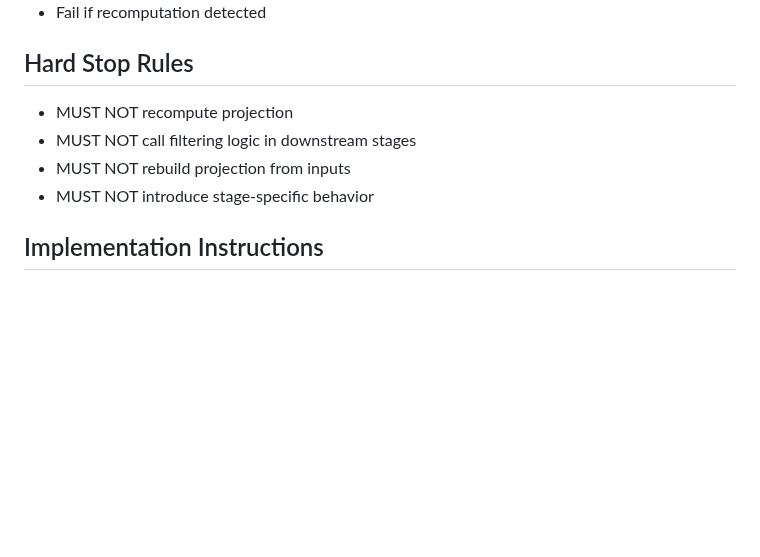
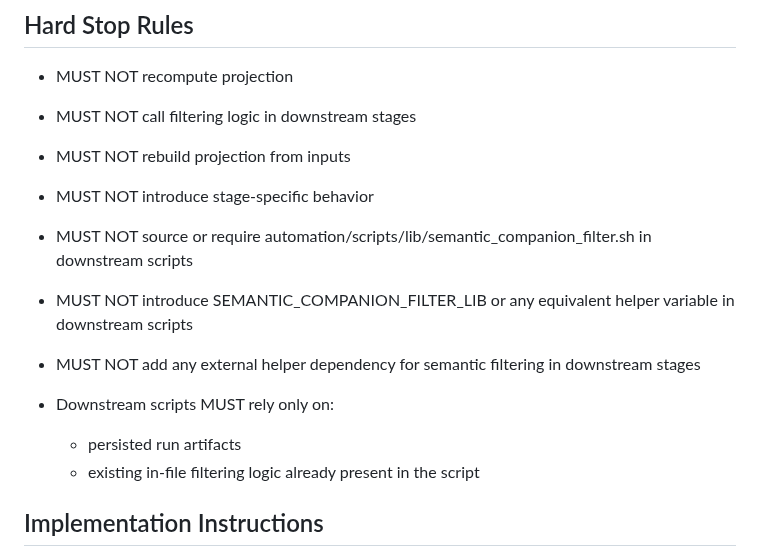
Before and after one commit to abosov/m_bot, a Markdown page: automation/bundle_packs/US-AUTO-75.bundle.md, the part around the change. Rendered like a GitHub page; blank space fills up the shorter version.

Commit message:
chore(story): commit story artifacts for US-AUTO-75 before run

```diff
--- a/automation/bundle_packs/US-AUTO-75.bundle.md
+++ b/automation/bundle_packs/US-AUTO-75.bundle.md
@@ -193,6 +193,14 @@ Ensure projection is produced once at run stage and consumed by all downstream s
 * MUST NOT rebuild projection from inputs
 * MUST NOT introduce stage-specific behavior
 
+* MUST NOT source or require automation/scripts/lib/semantic_companion_filter.sh in downstream scripts
+* MUST NOT introduce SEMANTIC_COMPANION_FILTER_LIB or any equivalent helper variable in downstream scripts
+* MUST NOT add any external helper dependency for semantic filtering in downstream stages
+
+* Downstream scripts MUST rely only on:
+  - persisted run artifacts
+  - existing in-file filtering logic already present in the script
+
 ## Implementation Instructions
 
 1. Generate projection artifact during run stage
```
Also changed, not shown: 1 other file.
